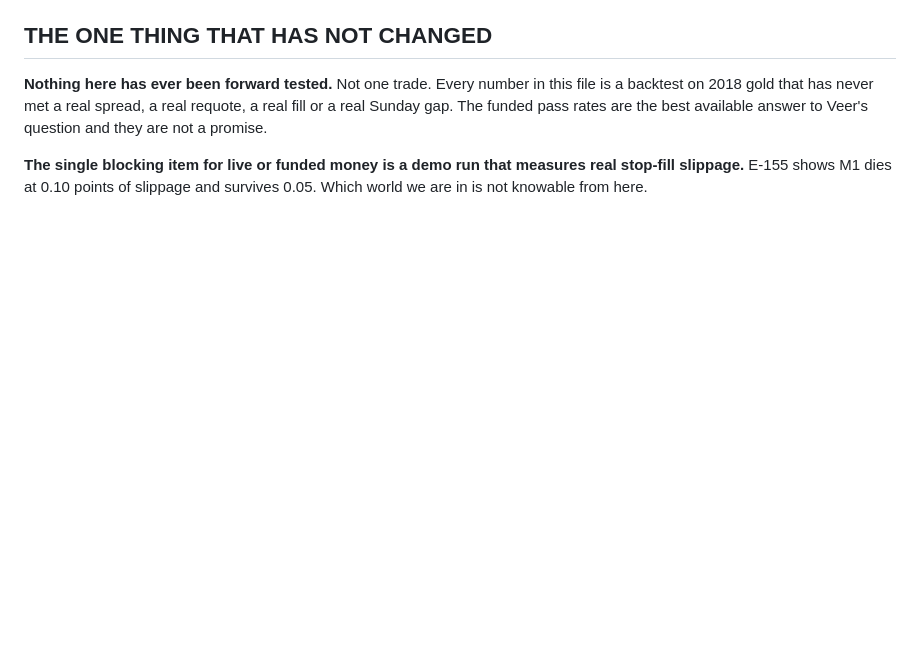
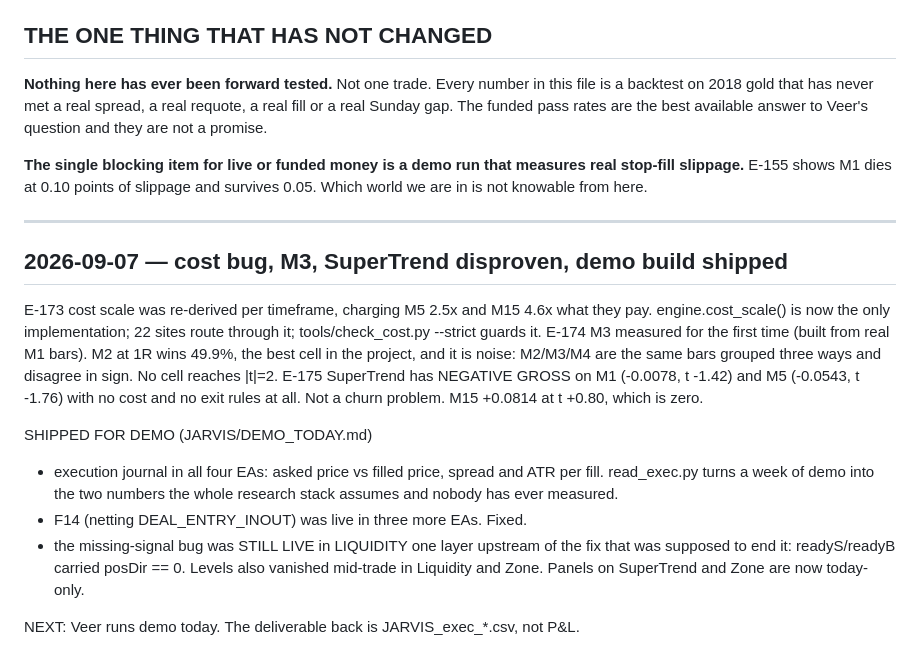
Before and after one commit to veer7710/signals, a Markdown page: JARVIS/state/SESSION_STATE.md, the part around the change. GitHub-like rendering; blank space fills up the shorter version.

Commit message:
state: checkpoint E-173/174/175 and the demo build
Co-Authored-By: Claude Opus 5 <noreply@anthropic.com>
Claude-Session: https://claude.ai/code/session_019Auo3GZDJooPyjcHYwiJDJ

```diff
--- a/JARVIS/state/SESSION_STATE.md
+++ b/JARVIS/state/SESSION_STATE.md
@@ -101,3 +101,30 @@ available answer to Veer's question and they are not a promise.
 **The single blocking item for live or funded money is a demo run that measures
 real stop-fill slippage.** E-155 shows M1 dies at 0.10 points of slippage and
 survives 0.05. Which world we are in is not knowable from here.
+
+
+---
+
+## 2026-09-07 — cost bug, M3, SuperTrend disproven, demo build shipped
+
+E-173  cost scale was re-derived per timeframe, charging M5 2.5x and M15 4.6x
+       what they pay. engine.cost_scale() is now the only implementation;
+       22 sites route through it; tools/check_cost.py --strict guards it.
+E-174  M3 measured for the first time (built from real M1 bars). M2 at 1R wins
+       49.9%, the best cell in the project, and it is noise: M2/M3/M4 are the
+       same bars grouped three ways and disagree in sign. No cell reaches |t|=2.
+E-175  SuperTrend has NEGATIVE GROSS on M1 (-0.0078, t -1.42) and M5 (-0.0543,
+       t -1.76) with no cost and no exit rules at all. Not a churn problem.
+       M15 +0.0814 at t +0.80, which is zero.
+
+SHIPPED FOR DEMO (JARVIS/DEMO_TODAY.md)
+  * execution journal in all four EAs: asked price vs filled price, spread and
+    ATR per fill. read_exec.py turns a week of demo into the two numbers the
+    whole research stack assumes and nobody has ever measured.
+  * F14 (netting DEAL_ENTRY_INOUT) was live in three more EAs. Fixed.
+  * the missing-signal bug was STILL LIVE in LIQUIDITY one layer upstream of
+    the fix that was supposed to end it: readyS/readyB carried posDir == 0.
+    Levels also vanished mid-trade in Liquidity and Zone. Panels on SuperTrend
+    and Zone are now today-only.
+
+NEXT: Veer runs demo today. The deliverable back is JARVIS_exec_*.csv, not P&L.
```
